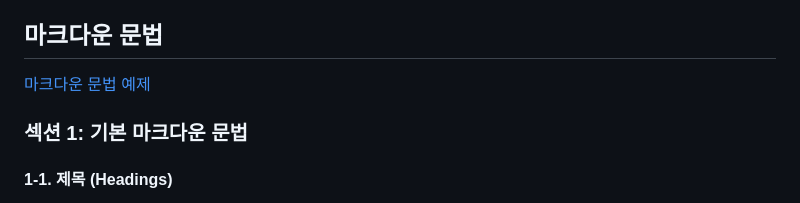
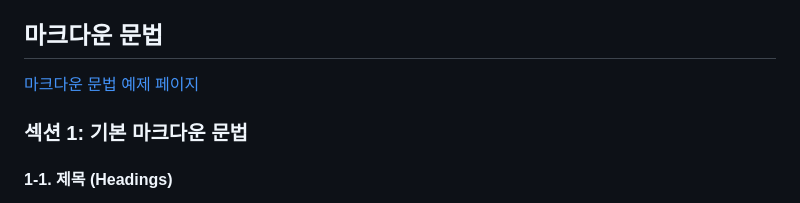
Before and after one commit to OUS-KR/FUL.KR, a Markdown page: README.md, the part around the change printed below. Rendered like a GitHub page.

```diff
--- a/README.md
+++ b/README.md
@@ -78,7 +78,7 @@
 
 ## 마크다운 문법
 
-[마크다운 문법 예제](https://ful.kr/@ful/articles/md_example)
+[마크다운 문법 예제 페이지](https://ful.kr/@ful/articles/md_example)
 
 ### 섹션 1: 기본 마크다운 문법
 
```
Also changed, not shown: other parts of README.md (+1 -1 lines).
